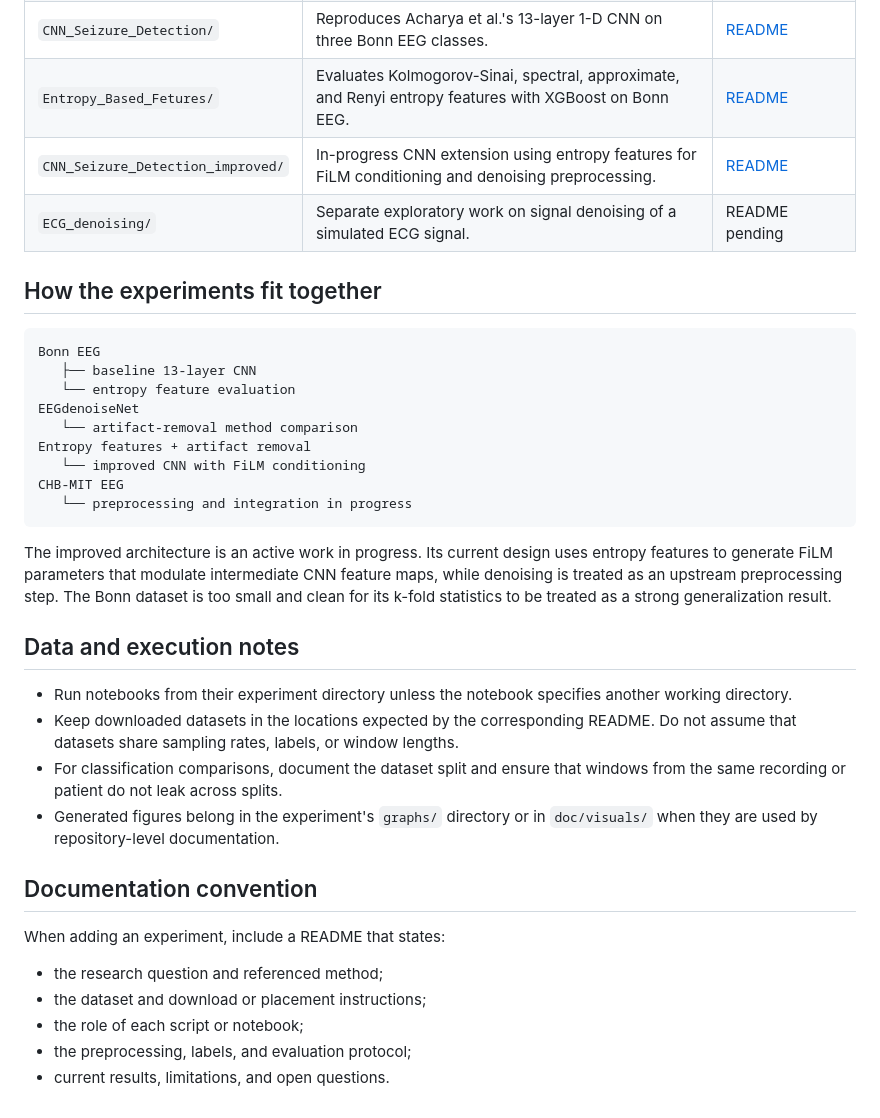
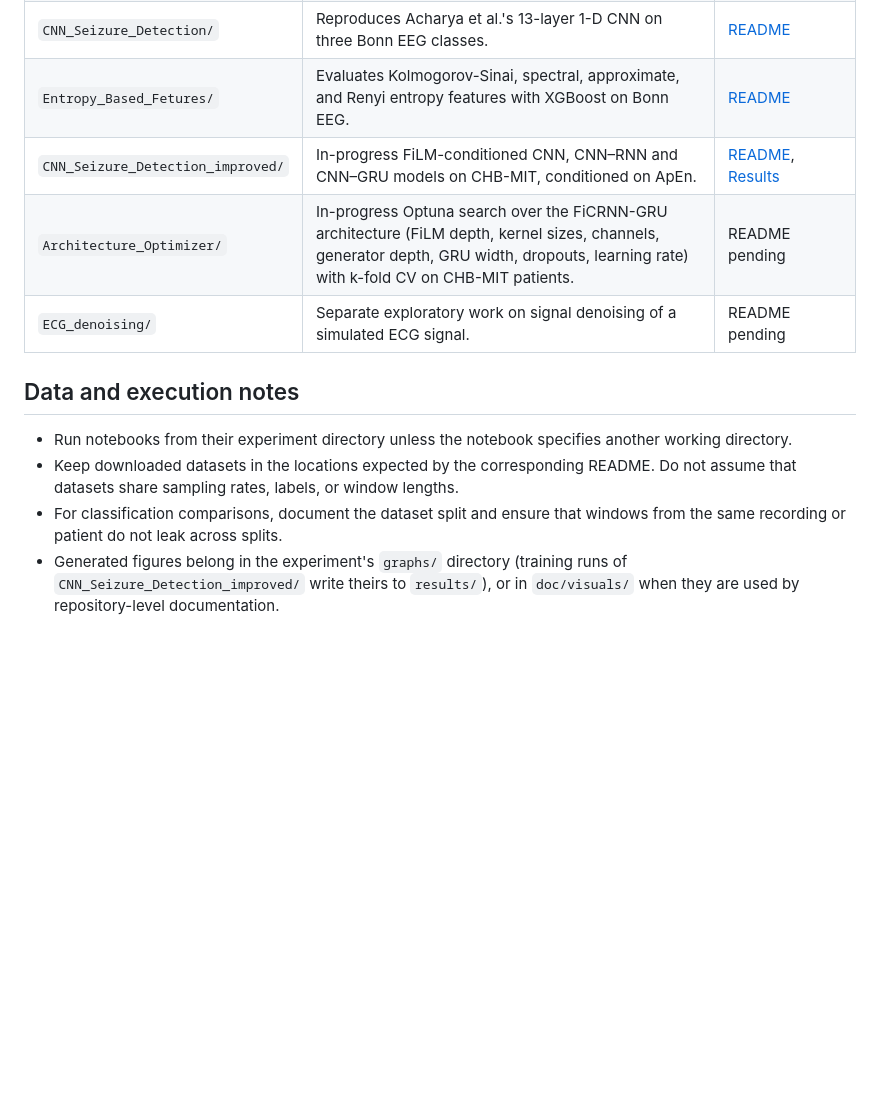
Before and after one commit to IronMax03/seizureDetection, a Markdown page: Experiments/README.md, the part around the change. Drawn GitHub-style; blank space fills up the shorter version.

````diff
--- a/Experiments/README.md
+++ b/Experiments/README.md
@@ -14,28 +14,9 @@ results.
 | `CHB-MIT_Formating/` | Downloads and windows the CHB-MIT Scalp EEG Database for seizure/non-seizure analysis. | [README](CHB-MIT_Formating/README.md) |
 | `CNN_Seizure_Detection/` | Reproduces Acharya et al.'s 13-layer 1-D CNN on three Bonn EEG classes. | [README](CNN_Seizure_Detection/README.md) |
 | `Entropy_Based_Fetures/` | Evaluates Kolmogorov-Sinai, spectral, approximate, and Renyi entropy features with XGBoost on Bonn EEG. | [README](Entropy_Based_Fetures/README.md) |
-| `CNN_Seizure_Detection_improved/` | In-progress CNN extension using entropy features for FiLM conditioning and denoising preprocessing. | [README](CNN_Seizure_Detection_improved/README.md) |
+| `CNN_Seizure_Detection_improved/` | In-progress FiLM-conditioned CNN, CNN–RNN and CNN–GRU models on CHB-MIT, conditioned on ApEn. | [README](CNN_Seizure_Detection_improved/README.md), [Results](CNN_Seizure_Detection_improved/Results.md) |
+| `Architecture_Optimizer/` | In-progress Optuna search over the FiCRNN-GRU architecture (FiLM depth, kernel sizes, channels, generator depth, GRU width, dropouts, learning rate) with k-fold CV on CHB-MIT patients. | README pending |
 | `ECG_denoising/` | Separate exploratory work on signal denoising of a simulated ECG signal.  | README pending |
-
-## How the experiments fit together
-
-```text
-Bonn EEG
-   ├── baseline 13-layer CNN
-   └── entropy feature evaluation
-EEGdenoiseNet
-   └── artifact-removal method comparison
-Entropy features + artifact removal
-   └── improved CNN with FiLM conditioning
-CHB-MIT EEG
-   └── preprocessing and integration in progress
-```
-
-The improved architecture is an active work in progress. Its current design
-uses entropy features to generate FiLM parameters that modulate intermediate
-CNN feature maps, while denoising is treated as an upstream preprocessing
-step. The Bonn dataset is too small and clean for its k-fold statistics to be
-treated as a strong generalization result.
 
 ## Data and execution notes
 
@@ -46,15 +27,6 @@ treated as a strong generalization result.
   lengths.
 - For classification comparisons, document the dataset split and ensure that
   windows from the same recording or patient do not leak across splits.
-- Generated figures belong in the experiment's `graphs/` directory or in
+- Generated figures belong in the experiment's `graphs/` directory (training
+  runs of `CNN_Seizure_Detection_improved/` write theirs to `results/`), or in
   `doc/visuals/` when they are used by repository-level documentation.
-
-## Documentation convention
-
-When adding an experiment, include a README that states:
-
-- the research question and referenced method;
-- the dataset and download or placement instructions;
-- the role of each script or notebook;
-- the preprocessing, labels, and evaluation protocol;
-- current results, limitations, and open questions.
````
Also changed, not shown: Experiments/CNN_Seizure_Detection_improved/Experiments.md (+11 -8 lines), Experiments/CNN_Seizure_Detection_improved/Results.md (added, +243 -0 lines), README.md (+40 -40 lines), doc/figs/FiCRNN_GRU/ficrnn_gru_detailed.png (added), doc/figs/FiCRNN_GRU/ficrnn_gru_unrolled.png (added), doc/visuals/experiments_comparison.png (added), 4 other files.
